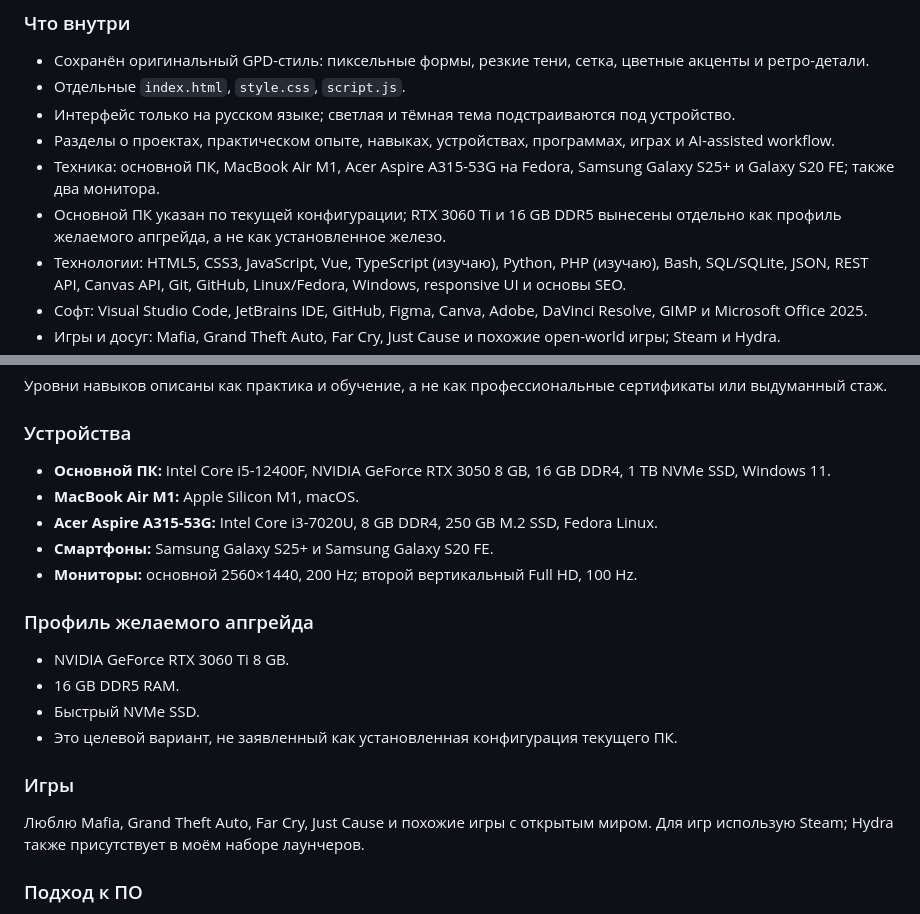
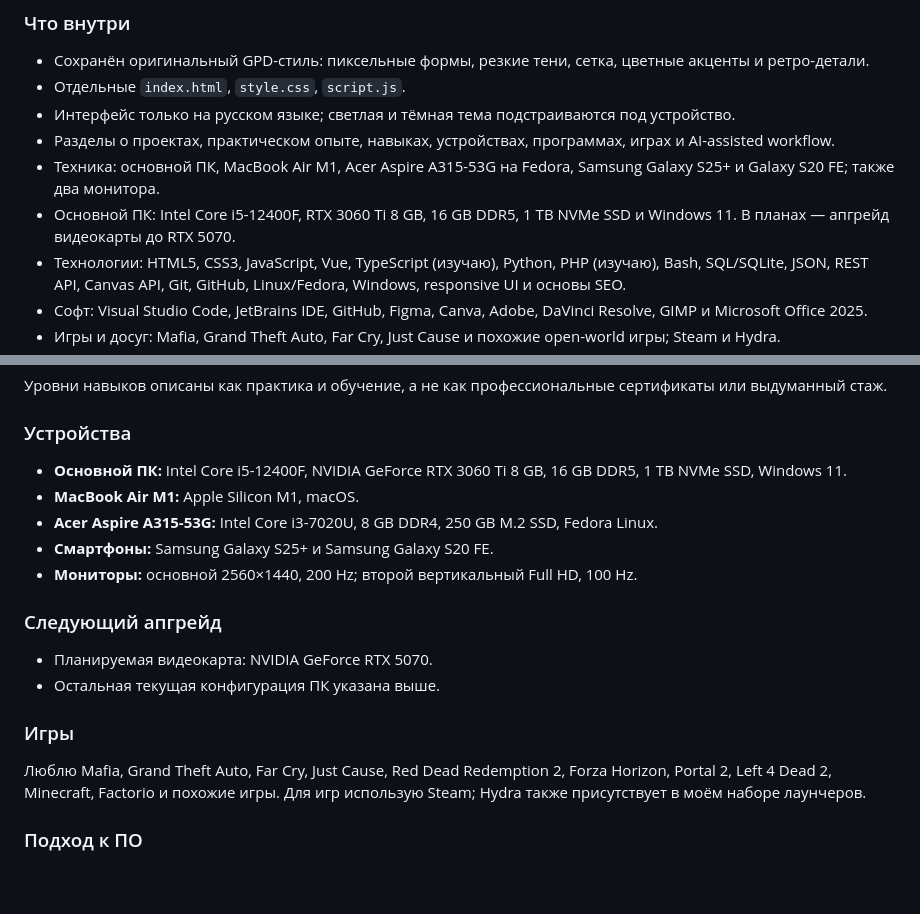
Before and after one commit to German-GPD/about-german, a Markdown page: README.md, 2 parts joined by grey strips. Drawn GitHub-style; blank space fills up the shorter version.

Commit message:
Update PC configuration, RTX 5070 upgrade and gaming list

```diff
--- a/README.md
+++ b/README.md
@@ -16,7 +16,7 @@
 - Интерфейс только на русском языке; светлая и тёмная тема подстраиваются под устройство.
 - Разделы о проектах, практическом опыте, навыках, устройствах, программах, играх и AI-assisted workflow.
 - Техника: основной ПК, MacBook Air M1, Acer Aspire A315-53G на Fedora, Samsung Galaxy S25+ и Galaxy S20 FE; также два монитора.
-- Основной ПК указан по текущей конфигурации; RTX 3060 Ti и 16 GB DDR5 вынесены отдельно как профиль желаемого апгрейда, а не как установленное железо.
+- Основной ПК: Intel Core i5-12400F, RTX 3060 Ti 8 GB, 16 GB DDR5, 1 TB NVMe SSD и Windows 11. В планах — апгрейд видеокарты до RTX 5070.
 - Технологии: HTML5, CSS3, JavaScript, Vue, TypeScript (изучаю), Python, PHP (изучаю), Bash, SQL/SQLite, JSON, REST API, Canvas API, Git, GitHub, Linux/Fedora, Windows, responsive UI и основы SEO.
 - Софт: Visual Studio Code, JetBrains IDE, GitHub, Figma, Canva, Adobe, DaVinci Resolve, GIMP и Microsoft Office 2025.
 - Игры и досуг: Mafia, Grand Theft Auto, Far Cry, Just Cause и похожие open-world игры; Steam и Hydra.
@@ -37,20 +37,18 @@
 Уровни навыков описаны как практика и обучение, а не как профессиональные сертификаты или выдуманный стаж.
 
 ### Устройства
-- **Основной ПК:** Intel Core i5-12400F, NVIDIA GeForce RTX 3050 8 GB, 16 GB DDR4, 1 TB NVMe SSD, Windows 11.
+- **Основной ПК:** Intel Core i5-12400F, NVIDIA GeForce RTX 3060 Ti 8 GB, 16 GB DDR5, 1 TB NVMe SSD, Windows 11.
 - **MacBook Air M1:** Apple Silicon M1, macOS.
 - **Acer Aspire A315-53G:** Intel Core i3-7020U, 8 GB DDR4, 250 GB M.2 SSD, Fedora Linux.
 - **Смартфоны:** Samsung Galaxy S25+ и Samsung Galaxy S20 FE.
 - **Мониторы:** основной 2560×1440, 200 Hz; второй вертикальный Full HD, 100 Hz.
 
-### Профиль желаемого апгрейда
-- NVIDIA GeForce RTX 3060 Ti 8 GB.
-- 16 GB DDR5 RAM.
-- Быстрый NVMe SSD.
-- Это целевой вариант, не заявленный как установленная конфигурация текущего ПК.
+### Следующий апгрейд
+- Планируемая видеокарта: NVIDIA GeForce RTX 5070.
+- Остальная текущая конфигурация ПК указана выше.
 
 ### Игры
-Люблю Mafia, Grand Theft Auto, Far Cry, Just Cause и похожие игры с открытым миром. Для игр использую Steam; Hydra также присутствует в моём наборе лаунчеров.
+Люблю Mafia, Grand Theft Auto, Far Cry, Just Cause, Red Dead Redemption 2, Forza Horizon, Portal 2, Left 4 Dead 2, Minecraft, Factorio и похожие игры. Для игр использую Steam; Hydra также присутствует в моём наборе лаунчеров.
 
 ### Подход к ПО
 Предпочитаю открытое ПО, прозрачность и контроль над инструментами. При этом честно отмечаю, что иногда приходится пользоваться проприетарными сервисами или Windows, когда это необходимо.
```
